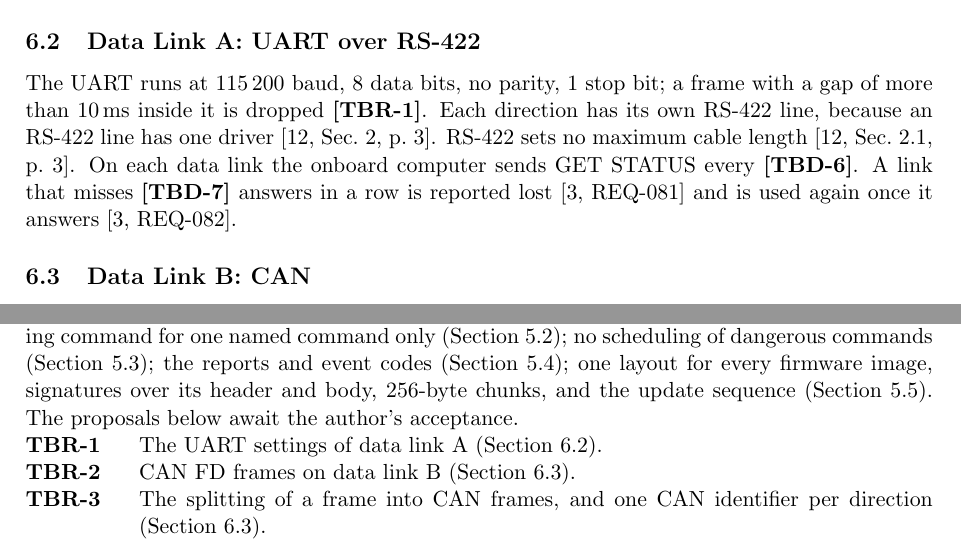
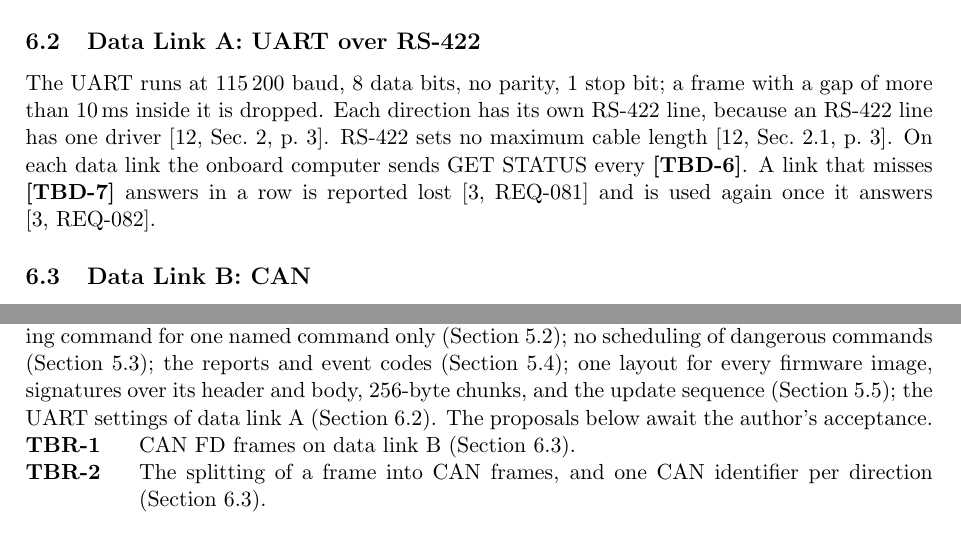
Before and after one commit to Tocki28/fail-safe-in-orbit-reprogramming, a LaTeX document (docs/interfaces/main.tex): two parts of pages 8 and 12 of 12, joined at a grey line, cut so that both start at the same text. Compiled offline with pdfLaTeX.

Commit message:
Interfaces 6.2 accepted: UART settings of data link A
Co-Authored-By: Claude Opus 5.5 <noreply@anthropic.com>

```diff
--- a/docs/interfaces/main.tex
+++ b/docs/interfaces/main.tex
@@ -532,7 +532,7 @@ exchange envelopes (Section~4.1) through it.
 \subsection{Data Link A: UART over RS-422}
 \label{sec:linka}
 The UART runs at 115\,200 baud, 8 data bits, no parity, 1 stop bit; a frame
-with a gap of more than 10\,ms inside it is dropped \tbr{uart}. Each direction
+with a gap of more than 10\,ms inside it is dropped. Each direction
 has its own RS-422 line, because an RS-422 line has one driver
 [12,~Sec.~2, p.~3]. RS-422 sets no maximum cable length [12,~Sec.~2.1, p.~3].
 On each data link the onboard computer sends GET STATUS every \tbd{beat}. A
@@ -764,10 +764,9 @@ Galois/Counter Mode (Section~4.1); no answer to a failed envelope
 for one named command only (Section~5.2); no scheduling of dangerous commands
 (Section~5.3); the reports and event codes (Section~5.4); one layout for every
 firmware image, signatures over its header and body, 256-byte chunks, and the
-update sequence (Section~5.5). The
+update sequence (Section~5.5); the UART settings of data link A (Section~6.2). The
 proposals below await the author's acceptance.
 \begin{description}
-\tbritem{uart}{The UART settings of data link A (Section~6.2).}
 \tbritem{canfd}{CAN FD frames on data link B (Section~6.3).}
 \tbritem{canseg}{The splitting of a frame into CAN frames, and one CAN
   identifier per direction (Section~6.3).}
```
Also changed, not shown: docs/interfaces/Interface-Design_Fail-Safe-In-Orbit-Reprogramming_Iss1_Rev0_DRAFT.pdf.
